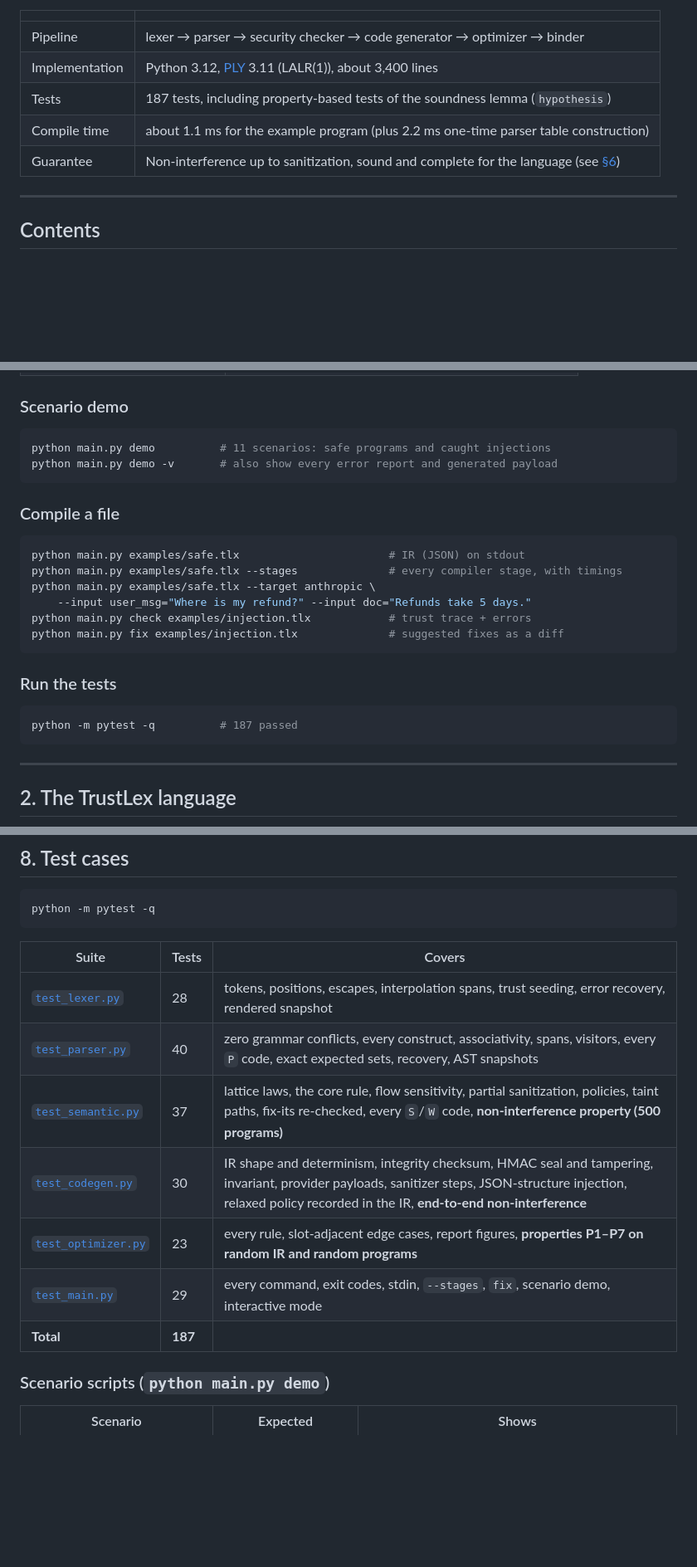
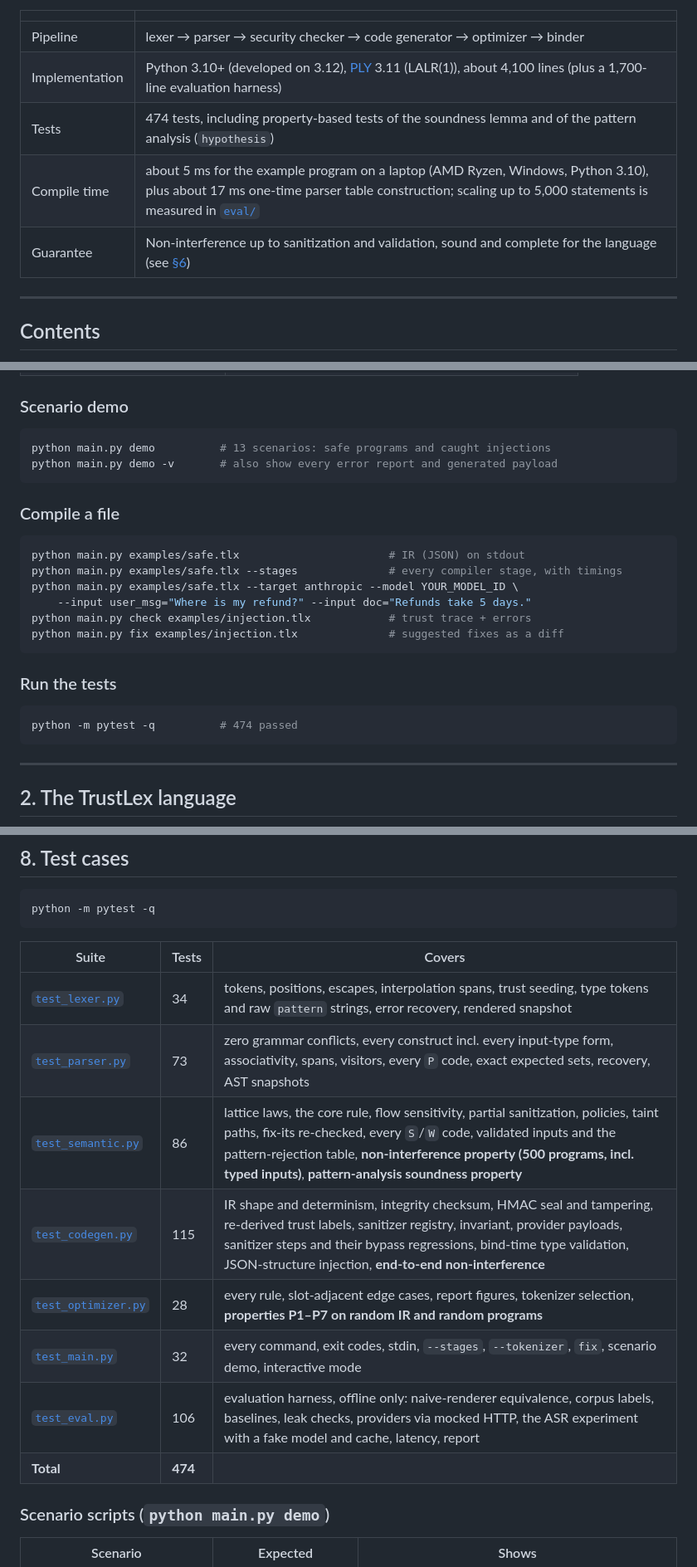
Before and after one commit to Karthick-Ganesh/TrustLex, a Markdown page: README.md, 3 parts joined by grey strips. Shown at 83% size. Rendered like a GitHub page; blank space fills up the shorter version.

````diff
--- a/README.md
+++ b/README.md
@@ -33,10 +33,10 @@ Programs that pass the check compile to a checksummed (optionally HMAC-sealed),
 | | |
 |---|---|
 | Pipeline | lexer → parser → security checker → code generator → optimizer → binder |
-| Implementation | Python 3.12, [PLY](https://github.com/dabeaz/ply) 3.11 (LALR(1)), about 3,400 lines |
-| Tests | 187 tests, including property-based tests of the soundness lemma (`hypothesis`) |
-| Compile time | about 1.1 ms for the example program (plus 2.2 ms one-time parser table construction) |
-| Guarantee | Non-interference up to sanitization, sound and complete for the language (see [§6](#6-security-model-and-soundness)) |
+| Implementation | Python 3.10+ (developed on 3.12), [PLY](https://github.com/dabeaz/ply) 3.11 (LALR(1)), about 4,100 lines (plus a 1,700-line evaluation harness) |
+| Tests | 474 tests, including property-based tests of the soundness lemma and of the pattern analysis (`hypothesis`) |
+| Compile time | about 5 ms for the example program on a laptop (AMD Ryzen, Windows, Python 3.10), plus about 17 ms one-time parser table construction; scaling up to 5,000 statements is measured in [`eval/`](eval/README.md) |
+| Guarantee | Non-interference up to sanitization and validation, sound and complete for the language (see [§6](#6-security-model-and-soundness)) |
 
 ---
 
@@ -136,7 +139,7 @@ Other interactive commands:
 ### Scenario demo
 
 ```bash
-python main.py demo          # 11 scenarios: safe programs and caught injections
+python main.py demo          # 13 scenarios: safe programs and caught injections
 python main.py demo -v       # also show every error report and generated payload
 ```
 
@@ -145,7 +148,7 @@ python main.py demo -v       # also show every error report and generated payloa
 ```bash
 python main.py examples/safe.tlx                       # IR (JSON) on stdout
 python main.py examples/safe.tlx --stages              # every compiler stage, with timings
-python main.py examples/safe.tlx --target anthropic \
+python main.py examples/safe.tlx --target anthropic --model YOUR_MODEL_ID \
     --input user_msg="Where is my refund?" --input doc="Refunds take 5 days."
 python main.py check examples/injection.tlx            # trust trace + errors
 python main.py fix examples/injection.tlx              # suggested fixes as a diff
@@ -154,7 +157,7 @@ python main.py fix examples/injection.tlx              # suggested fixes as a di
 ### Run the tests
 
 ```bash
-python -m pytest -q          # 187 passed
+python -m pytest -q          # 474 passed
 ```
 
 ---
@@ -548,13 +553,14 @@ python -m pytest -q
 
 | Suite | Tests | Covers |
 |---|---|---|
-| [`test_lexer.py`](tests/test_lexer.py) | 28 | tokens, positions, escapes, interpolation spans, trust seeding, error recovery, rendered snapshot |
-| [`test_parser.py`](tests/test_parser.py) | 40 | zero grammar conflicts, every construct, associativity, spans, visitors, every `P` code, exact expected sets, recovery, AST snapshots |
-| [`test_semantic.py`](tests/test_semantic.py) | 37 | lattice laws, the core rule, flow sensitivity, partial sanitization, policies, taint paths, fix-its re-checked, every `S`/`W` code, **non-interference property (500 programs)** |
-| [`test_codegen.py`](tests/test_codegen.py) | 30 | IR shape and determinism, integrity checksum, HMAC seal and tampering, invariant, provider payloads, sanitizer steps, JSON-structure injection, relaxed policy recorded in the IR, **end-to-end non-interference** |
-| [`test_optimizer.py`](tests/test_optimizer.py) | 23 | every rule, slot-adjacent edge cases, report figures, **properties P1–P7 on random IR and random programs** |
-| [`test_main.py`](tests/test_main.py) | 29 | every command, exit codes, stdin, `--stages`, `fix`, scenario demo, interactive mode |
-| **Total** | **187** | |
+| [`test_lexer.py`](tests/test_lexer.py) | 34 | tokens, positions, escapes, interpolation spans, trust seeding, type tokens and raw `pattern` strings, error recovery, rendered snapshot |
+| [`test_parser.py`](tests/test_parser.py) | 73 | zero grammar conflicts, every construct incl. every input-type form, associativity, spans, visitors, every `P` code, exact expected sets, recovery, AST snapshots |
+| [`test_semantic.py`](tests/test_semantic.py) | 86 | lattice laws, the core rule, flow sensitivity, partial sanitization, policies, taint paths, fix-its re-checked, every `S`/`W` code, validated inputs and the pattern-rejection table, **non-interference property (500 programs, incl. typed inputs)**, **pattern-analysis soundness property** |
+| [`test_codegen.py`](tests/test_codegen.py) | 115 | IR shape and determinism, integrity checksum, HMAC seal and tampering, re-derived trust labels, sanitizer registry, invariant, provider payloads, sanitizer steps and their bypass regressions, bind-time type validation, JSON-structure injection, **end-to-end non-interference** |
+| [`test_optimizer.py`](tests/test_optimizer.py) | 28 | every rule, slot-adjacent edge cases, report figures, tokenizer selection, **properties P1–P7 on random IR and random programs** |
+| [`test_main.py`](tests/test_main.py) | 32 | every command, exit codes, stdin, `--stages`, `--tokenizer`, `fix`, scenario demo, interactive mode |
+| [`test_eval.py`](tests/test_eval.py) | 106 | evaluation harness, offline only: naive-renderer equivalence, corpus labels, baselines, leak checks, providers via mocked HTTP, the ASR experiment with a fake model and cache, latency, report |
+| **Total** | **474** | |
 
 ### Scenario scripts (`python main.py demo`)
 
````
Also changed, not shown: other parts of README.md (+36 -25 lines).
